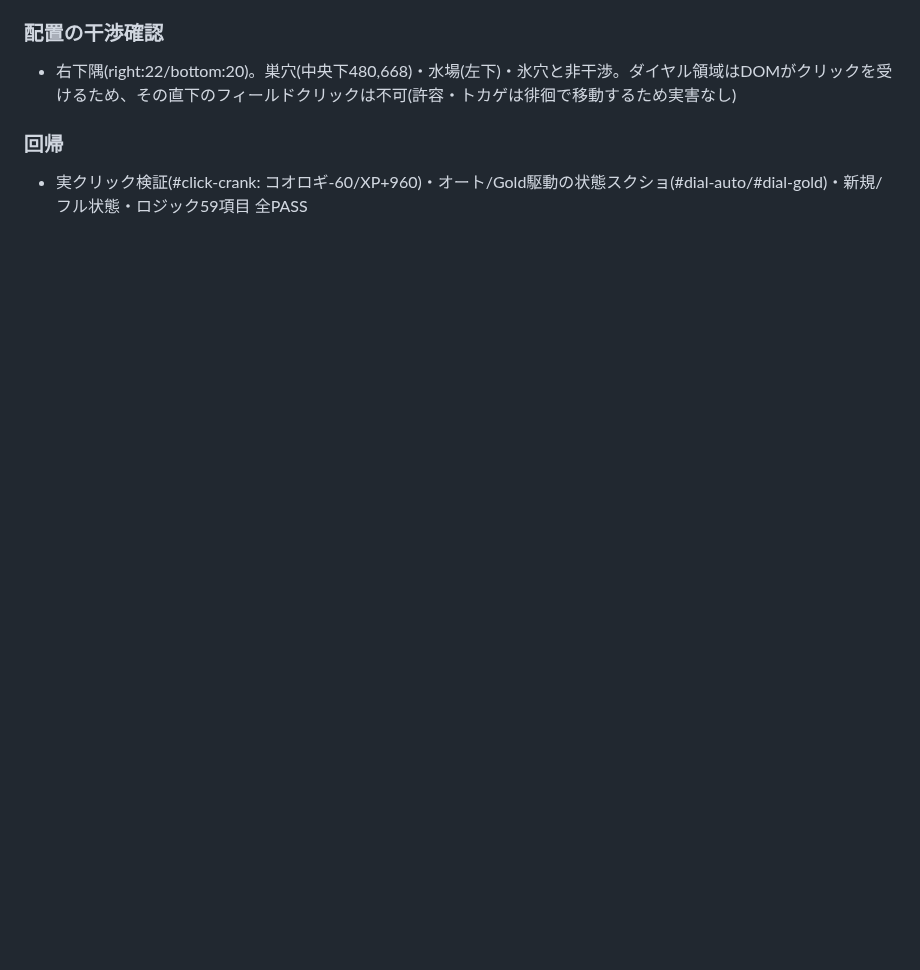
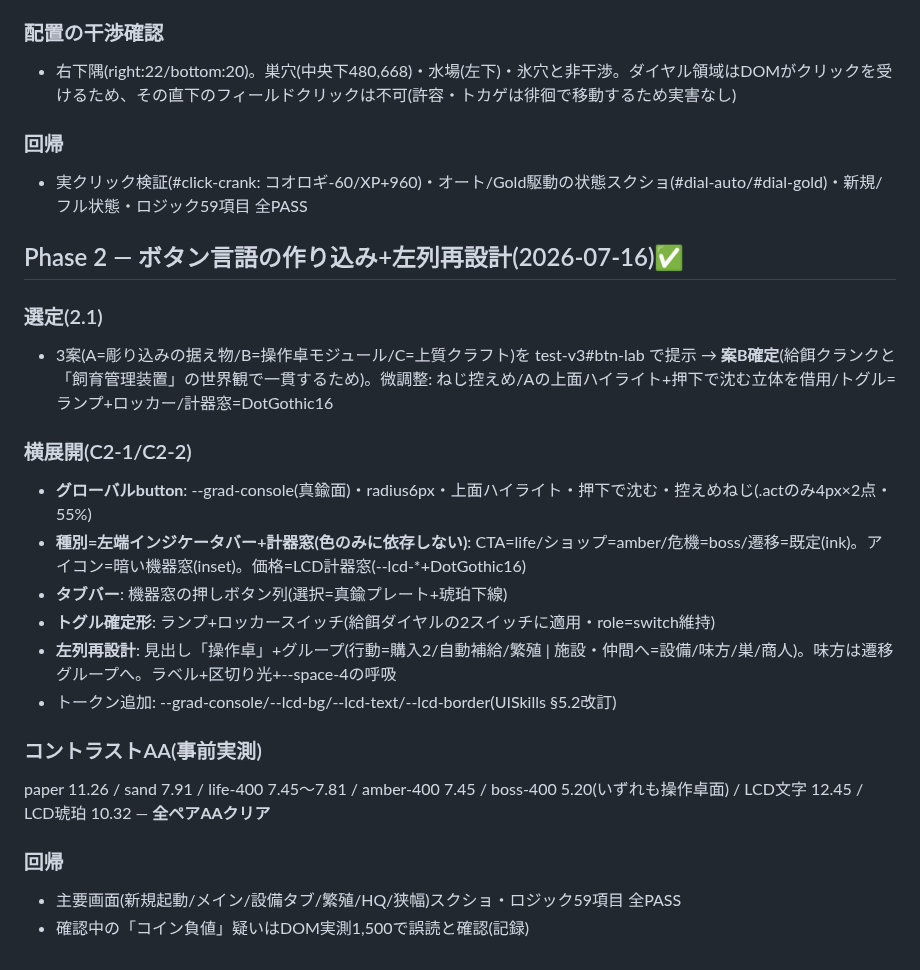
Before and after one commit to Rikusat/lizard-colony, a Markdown page: HANDOFF.md, the part around the change. GitHub-like rendering; blank space fills up the shorter version.

Commit message:
BrushupV2 Phase2: HANDOFF記録(案B選定・横展開・AA実測)
Co-Authored-By: Claude Fable 5 <noreply@anthropic.com>

```diff
--- a/HANDOFF.md
+++ b/HANDOFF.md
@@ -632,3 +632,27 @@ Phase 0ベースライン(scratchpad/p0/final-*)との対比: レイアウト骨
 ### 回帰
 
 - 実クリック検証(#click-crank: コオロギ-60/XP+960)・オート/Gold駆動の状態スクショ(#dial-auto/#dial-gold)・新規/フル状態・ロジック59項目 全PASS
+
+## Phase 2 — ボタン言語の作り込み+左列再設計(2026-07-16)✅
+
+### 選定(2.1)
+
+- 3案(A=彫り込みの据え物/B=操作卓モジュール/C=上質クラフト)を test-v3#btn-lab で提示 → **案B確定**(給餌クランクと「飼育管理装置」の世界観で一貫するため)。微調整: ねじ控えめ/Aの上面ハイライト+押下で沈む立体を借用/トグル=ランプ+ロッカー/計器窓=DotGothic16
+
+### 横展開(C2-1/C2-2)
+
+- **グローバルbutton**: --grad-console(真鍮面)・radius6px・上面ハイライト・押下で沈む・控えめねじ(.actのみ4px×2点・55%)
+- **種別=左端インジケータバー+計器窓(色のみに依存しない)**: CTA=life/ショップ=amber/危機=boss/遷移=既定(ink)。アイコン=暗い機器窓(inset)。価格=LCD計器窓(--lcd-*+DotGothic16)
+- **タブバー**: 機器窓の押しボタン列(選択=真鍮プレート+琥珀下線)
+- **トグル確定形**: ランプ+ロッカースイッチ(給餌ダイヤルの2スイッチに適用・role=switch維持)
+- **左列再設計**: 見出し「操作卓」+グループ(行動=購入2/自動補給/繁殖 | 施設・仲間へ=設備/味方/巣/商人)。味方は遷移グループへ。ラベル+区切り光+--space-4の呼吸
+- トークン追加: --grad-console/--lcd-bg/--lcd-text/--lcd-border(UISkills §5.2改訂)
+
+### コントラストAA(事前実測)
+
+paper 11.26 / sand 7.91 / life-400 7.45〜7.81 / amber-400 7.45 / boss-400 5.20(いずれも操作卓面) / LCD文字 12.45 / LCD琥珀 10.32 — **全ペアAAクリア**
+
+### 回帰
+
+- 主要画面(新規起動/メイン/設備タブ/繁殖/HQ/狭幅)スクショ・ロジック59項目 全PASS
+- 確認中の「コイン負値」疑いはDOM実測1,500で誤読と確認(記録)
```
